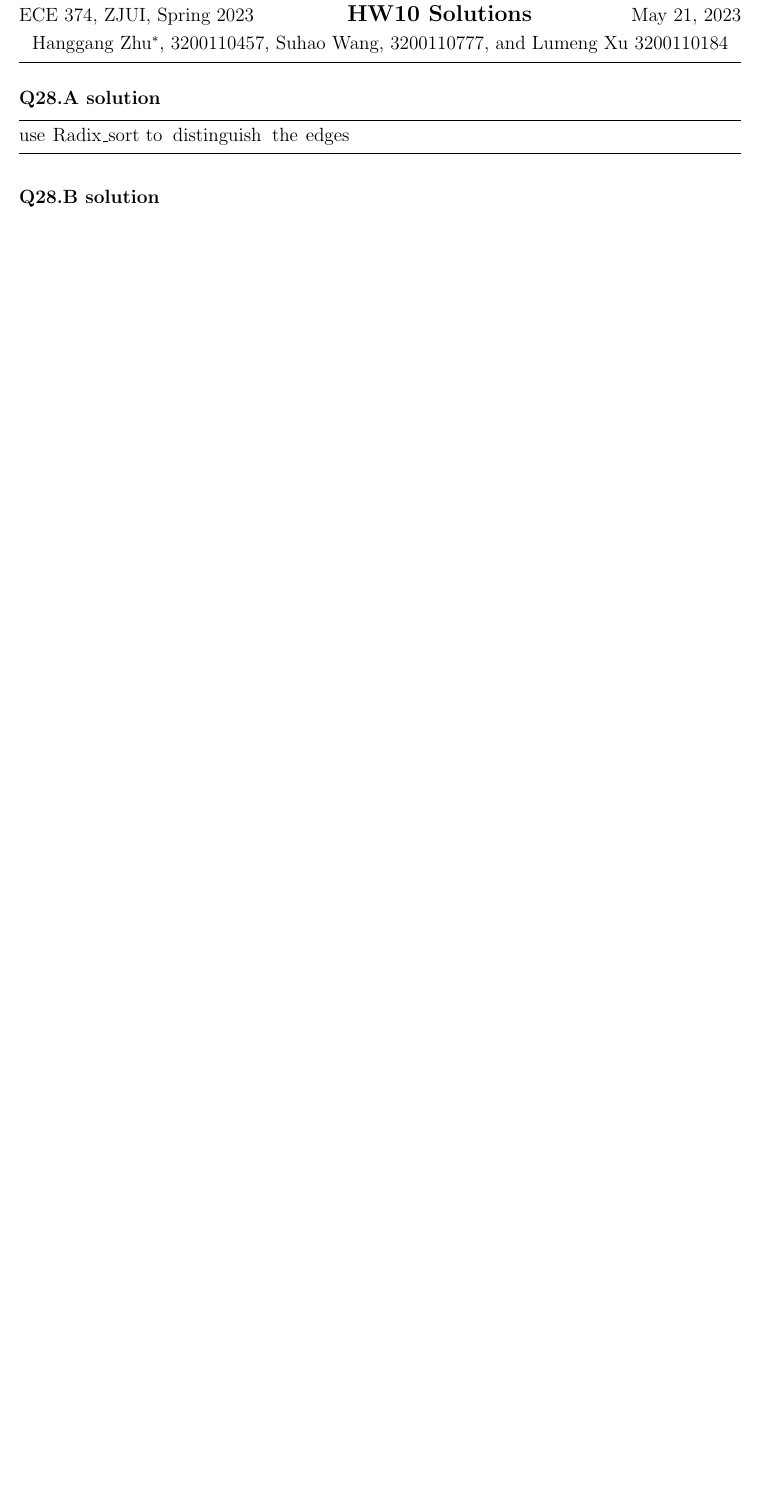
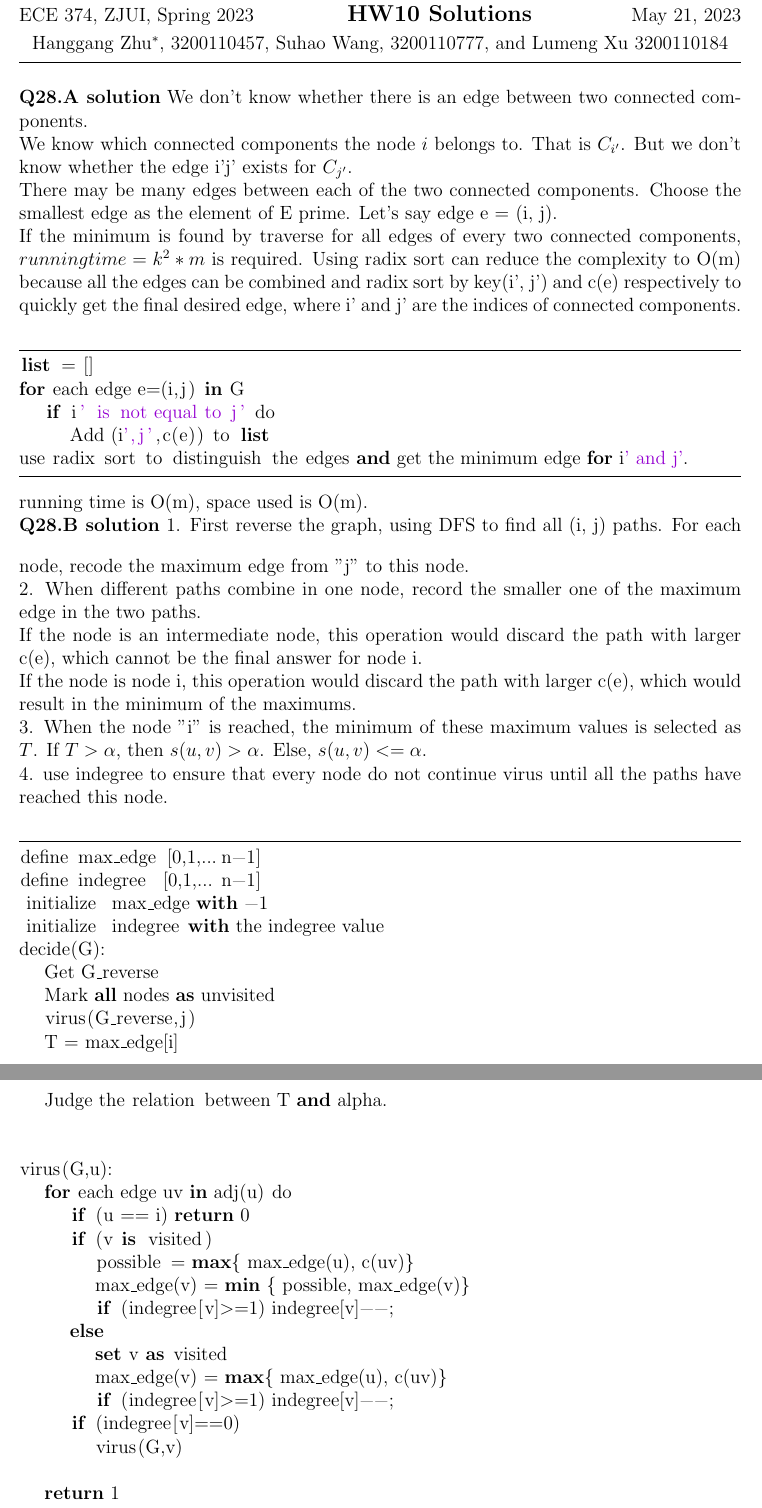
Before and after one commit to hthuz/ece374, a LaTeX problem sheet (hw10/hw10_sol.tex): part of page 1 of 2 before the commit and two parts of pages 1 and 2 of 3 after it, the two joined at a grey line, cut so that both start at the same text, the shorter picture padded with empty space. Compiled offline with pdfLaTeX.

Commit message:
Q28A confusing and Q29B finished

```diff
--- a/hw10/hw10_sol.tex
+++ b/hw10/hw10_sol.tex
@@ -58,10 +58,56 @@
 %%% end header
 
 \question{28.A}
+We don't know whether there is an edge between two connected components.\\
+We know which connected components the node $i$ belongs to. That is $C_{i'}$. But we don't know whether the edge i'j' exists for $C_{j'}$.\\
+There may be many edges between each of the two connected components. Choose the smallest edge as the element of E prime. Let's say edge e = (i, j).\\
+If the minimum is found by traverse for all edges of every two connected components, $running time = k^2*m$ is required. Using radix sort can reduce the complexity to O(m) because all the edges can be combined and radix sort by key(i', j') and c(e) respectively to quickly get the final desired edge, where i' and j' are the indices of connected components.\\
+
 \begin{lstlisting}
-use Radix_sort to distinguish the edges
+list = []
+for each edge e=(i,j) in G
+	if i' is not equal to j' do
+		Add (i',j',c(e)) to list
+use radix sort to distinguish the edges and get the minimum edge for i' and j'.
 \end{lstlisting}
+running time is O(m), space used is O(m).\\
 \question{28.B}
+1. First reverse the graph, using DFS to find all (i, j) paths. For each node, recode the maximum edge from "j" to this node. \\
+2. When different paths combine in one node, record the smaller one of the maximum edge in the two paths. \\
+If the node is an intermediate node, this operation would discard the path with larger c(e), which cannot be the final answer for node i.\\
+If the node is node i, this operation would discard the path with larger c(e), which would result in the minimum of the maximums.\\
+3. When the node "i" is reached, the minimum of these maximum values is selected as $T$. If $T> \alpha$, then $s(u,v)> \alpha$. Else, $s(u,v)<= \alpha$.\\
+4. use indegree to ensure that every node do not continue virus until all the paths have reached this node.\\
+\begin{lstlisting}
+define max_edge [0,1,...n-1]
+define indegree [0,1,...n-1]
+initialize max_edge with -1
+initialize indegree with the indegree value
+decide(G):
+	Get G_reverse
+	Mark all nodes as unvisited
+	virus(G_reverse,j)
+	T = max_edge[i]
+	Judge the relation between T and alpha.
+
+
+virus(G,u):
+	for each edge uv in adj(u) do
+		if (u == i) return 0
+		if (v is visited)
+			possible = max{ max_edge(u), c(uv)}
+			max_edge(v) = min { possible, max_edge(v)}
+			if (indegree[v]>=1) indegree[v]--;
+		else
+			set v as visited
+			max_edge(v) =  max{ max_edge(u), c(uv)}
+			if (indegree[v]>=1) indegree[v]--;
+		if (indegree[v]==0)
+			virus(G,v)
+
+	return 1
+\end{lstlisting}
+Running time is O(n+m). It at most traverse the edges and the nodes.
 
 \question{28.C}
 
```
Also changed, not shown: hw10/hw10_sol.tex (1 more changed lines). Lines whose indentation alone changed are shown as unchanged.
